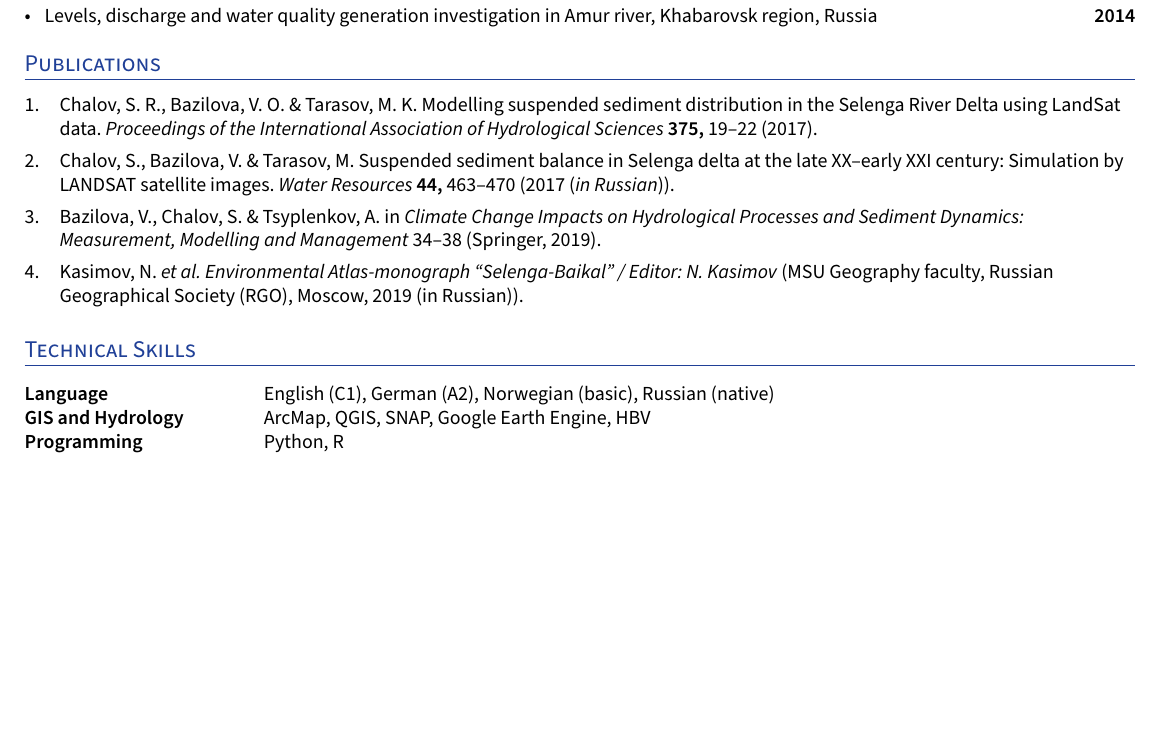
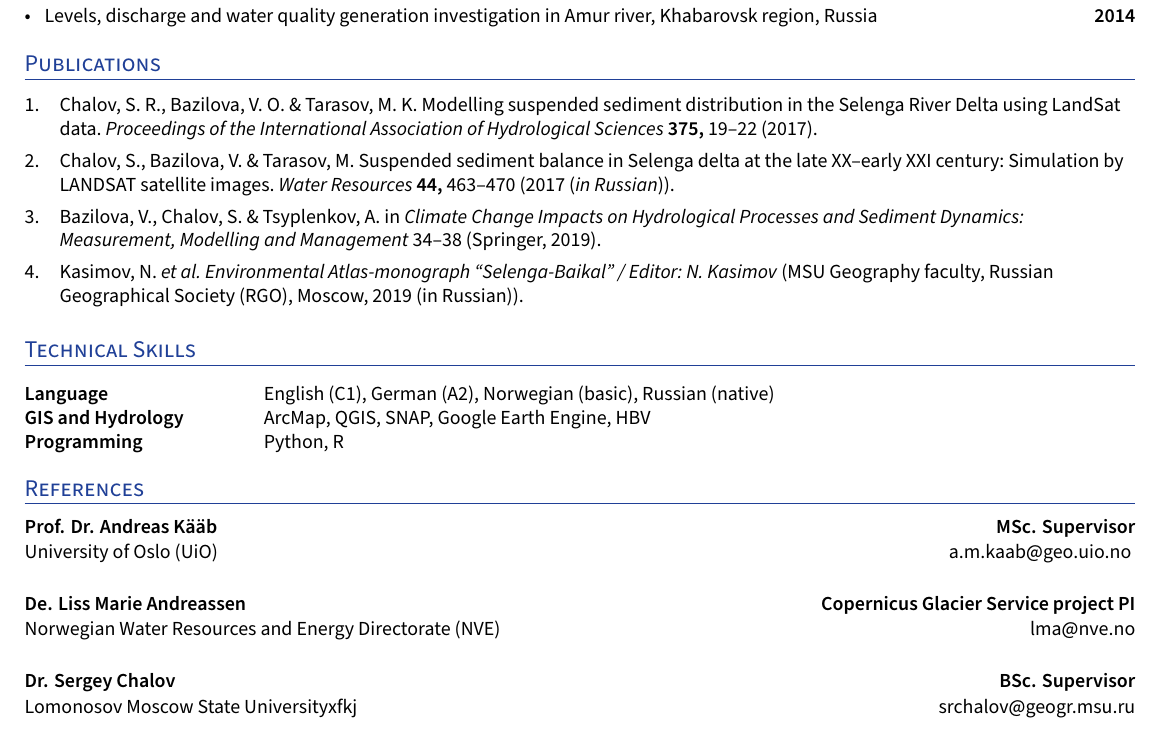
Before and after one commit to varyabazilova/cv, a LaTeX CV (resume.tex): part of page 2 of 2, cut so that both start at the same text, the shorter picture padded with empty space. Compiled offline with XeLaTeX.

Commit message:
added reference

```diff
--- a/resume.tex
+++ b/resume.tex
@@ -341,5 +335,24 @@ ItalicFont=SourceSansPro-RegularIt.otf
 \vspace{-0.2cm}
 
 
+
+%%%%%%% --------------------------------------------------------------------------------------
+%%%%%%%  References
+%%%%%%% --------------------------------------------------------------------------------------
+
+\section{References}
+
+\subsection*{Prof. Dr. Andreas Kääb  \hfill MSc. Supervisor}
+University of Oslo (UiO) \hfill \href{a.m.kaab@geo.uio.no}{a.m.kaab@geo.uio.no}
+\vspace{0.1cm}
+
+\subsection*{De. Liss Marie Andreassen \hfill Copernicus Glacier Service project PI}
+Norwegian Water Resources and Energy Directorate (NVE) \hfill \href{lma@nve.no}{lma@nve.no}
+
+\vspace{0.1cm}
+\subsection*{Dr. Sergey Chalov \hfill BSc. Supervisor}
+Lomonosov Moscow State Universityxfkj \hfill \href{srchalov@geogr.msu.ru}{srchalov@geogr.msu.ru}
+
+
 %%%%%%% ---------------------------- END DOC HERE ---------------------------- %%%%%%%
 \end{document}
```
Also changed, not shown: Publications.bib (+0 -10 lines), resume.tex (6 more changed lines).
